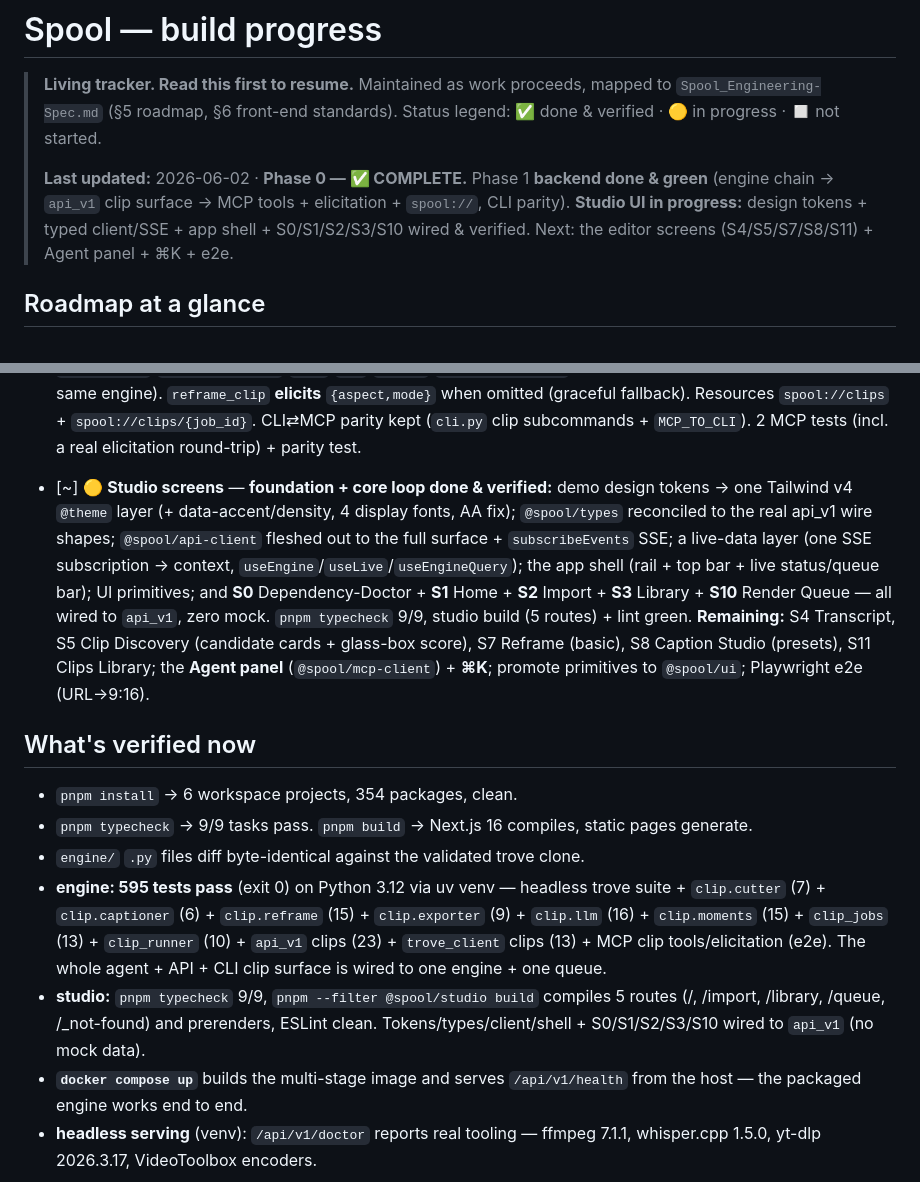
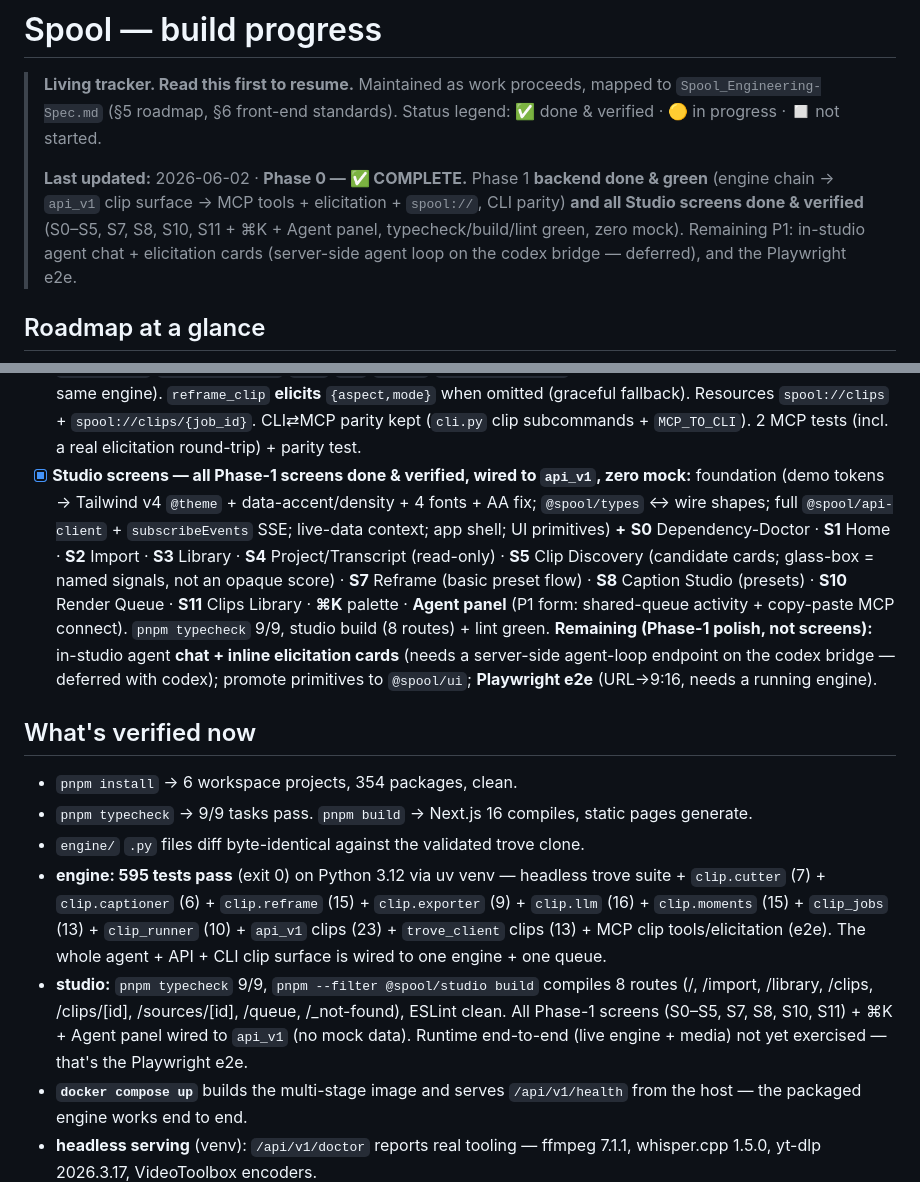
Before and after one commit to afk1997/spool-editor, a Markdown page: docs/PROGRESS.md, 2 parts joined by grey strips. Rendered like a GitHub page.

Commit message:
docs: all Phase-1 Studio screens done & verified (S0–S11 + ⌘K + Agent panel)
Co-Authored-By: Claude Opus 4.8 (1M context) <noreply@anthropic.com>

```diff
--- a/docs/PROGRESS.md
+++ b/docs/PROGRESS.md
@@ -5,9 +5,10 @@
 > ✅ done & verified · 🟡 in progress · ◻️ not started.
 >
 > **Last updated:** 2026-06-02 · **Phase 0 — ✅ COMPLETE.** Phase 1 **backend done & green**
-> (engine chain → `api_v1` clip surface → MCP tools + elicitation + `spool://`, CLI parity).
-> **Studio UI in progress:** design tokens + typed client/SSE + app shell + S0/S1/S2/S3/S10
-> wired & verified. Next: the editor screens (S4/S5/S7/S8/S11) + Agent panel + ⌘K + e2e.
+> (engine chain → `api_v1` clip surface → MCP tools + elicitation + `spool://`, CLI parity)
+> **and all Studio screens done & verified** (S0–S5, S7, S8, S10, S11 + ⌘K + Agent panel,
+> typecheck/build/lint green, zero mock). Remaining P1: in-studio agent chat + elicitation
+> cards (server-side agent loop on the codex bridge — deferred), and the Playwright e2e.
 
 ## Roadmap at a glance
 
@@ -97,17 +98,18 @@ studio screens wired to `api_v1` with the demo's design tokens ported in.
   (graceful fallback). Resources `spool://clips` + `spool://clips/{job_id}`. CLI⇄MCP parity
   kept (`cli.py` clip subcommands + `MCP_TO_CLI`). 2 MCP tests (incl. a real elicitation
   round-trip) + parity test.
-- [~] 🟡 **Studio screens** — **foundation + core loop done & verified:** demo design
-  tokens → one Tailwind v4 `@theme` layer (+ data-accent/density, 4 display fonts, AA
-  fix); `@spool/types` reconciled to the real api_v1 wire shapes; `@spool/api-client`
-  fleshed out to the full surface + `subscribeEvents` SSE; a live-data layer (one SSE
-  subscription → context, `useEngine`/`useLive`/`useEngineQuery`); the app shell (rail +
-  top bar + live status/queue bar); UI primitives; and **S0** Dependency-Doctor + **S1**
-  Home + **S2** Import + **S3** Library + **S10** Render Queue — all wired to `api_v1`,
-  zero mock. `pnpm typecheck` 9/9, studio build (5 routes) + lint green.
-  **Remaining:** S4 Transcript, S5 Clip Discovery (candidate cards + glass-box score),
-  S7 Reframe (basic), S8 Caption Studio (presets), S11 Clips Library; the **Agent panel**
-  (`@spool/mcp-client`) + **⌘K**; promote primitives to `@spool/ui`; Playwright e2e (URL→9:16).
+- [x] **Studio screens — all Phase-1 screens done & verified, wired to `api_v1`, zero mock:**
+  foundation (demo tokens → Tailwind v4 `@theme` + data-accent/density + 4 fonts + AA fix;
+  `@spool/types` ↔ wire shapes; full `@spool/api-client` + `subscribeEvents` SSE; live-data
+  context; app shell; UI primitives) **+** **S0** Dependency-Doctor · **S1** Home · **S2**
+  Import · **S3** Library · **S4** Project/Transcript (read-only) · **S5** Clip Discovery
+  (candidate cards; glass-box = named signals, not an opaque score) · **S7** Reframe (basic
+  preset flow) · **S8** Caption Studio (presets) · **S10** Render Queue · **S11** Clips Library ·
+  **⌘K** palette · **Agent panel** (P1 form: shared-queue activity + copy-paste MCP connect).
+  `pnpm typecheck` 9/9, studio build (8 routes) + lint green.
+  **Remaining (Phase-1 polish, not screens):** in-studio agent **chat + inline elicitation
+  cards** (needs a server-side agent-loop endpoint on the codex bridge — deferred with codex);
+  promote primitives to `@spool/ui`; **Playwright e2e** (URL→9:16, needs a running engine).
 
 ## What's verified now
 
@@ -115,7 +117,7 @@ studio screens wired to `api_v1` with the demo's design tokens ported in.
 - `pnpm typecheck` → 9/9 tasks pass. `pnpm build` → Next.js 16 compiles, static pages generate.
 - `engine/` `.py` files diff byte-identical against the validated trove clone.
 - **engine: 595 tests pass** (exit 0) on Python 3.12 via uv venv — headless trove suite + `clip.cutter` (7) + `clip.captioner` (6) + `clip.reframe` (15) + `clip.exporter` (9) + `clip.llm` (16) + `clip.moments` (15) + `clip_jobs` (13) + `clip_runner` (10) + `api_v1` clips (23) + `trove_client` clips (13) + MCP clip tools/elicitation (e2e). The whole agent + API + CLI clip surface is wired to one engine + one queue.
-- **studio:** `pnpm typecheck` 9/9, `pnpm --filter @spool/studio build` compiles 5 routes (/, /import, /library, /queue, /_not-found) and prerenders, ESLint clean. Tokens/types/client/shell + S0/S1/S2/S3/S10 wired to `api_v1` (no mock data).
+- **studio:** `pnpm typecheck` 9/9, `pnpm --filter @spool/studio build` compiles 8 routes (/, /import, /library, /clips, /clips/[id], /sources/[id], /queue, /_not-found), ESLint clean. All Phase-1 screens (S0–S5, S7, S8, S10, S11) + ⌘K + Agent panel wired to `api_v1` (no mock data). Runtime end-to-end (live engine + media) not yet exercised — that's the Playwright e2e.
 - **`docker compose up`** builds the multi-stage image and serves `/api/v1/health` from the host — the packaged engine works end to end.
 - **headless serving** (venv): `/api/v1/doctor` reports real tooling — ffmpeg 7.1.1, whisper.cpp 1.5.0, yt-dlp 2026.3.17, VideoToolbox encoders.
 
```
Also changed, not shown: other parts of docs/PROGRESS.md (+1 -1 lines).
